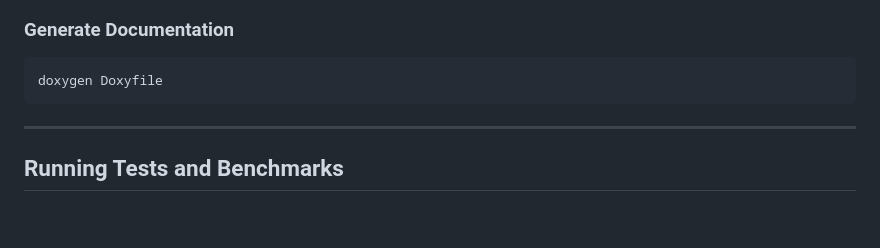
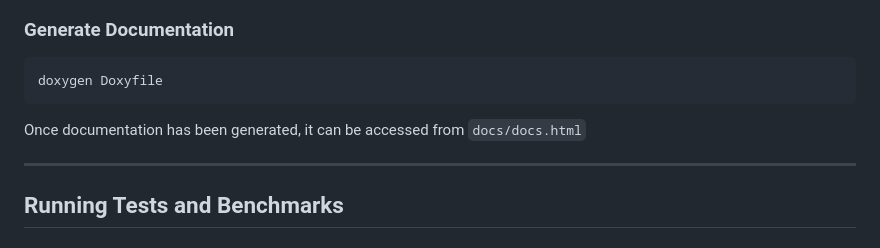
Before and after one commit to fdallac/neuralnets3, a Markdown page: README.md, the part around one of its changes. GitHub-like rendering; blank space fills up the shorter version.

Commit message:
Fix markdown

````diff
--- a/README.md
+++ b/README.md
@@ -340,6 +340,8 @@ The project automatically enables:
 ```bash
 doxygen Doxyfile
 ```
+Once documentation has been generated, it can be accessed from `docs/docs.html`
+
 ---
 
 ## Running Tests and Benchmarks
````
Also changed, not shown: other parts of README.md (+1 -1 lines).
